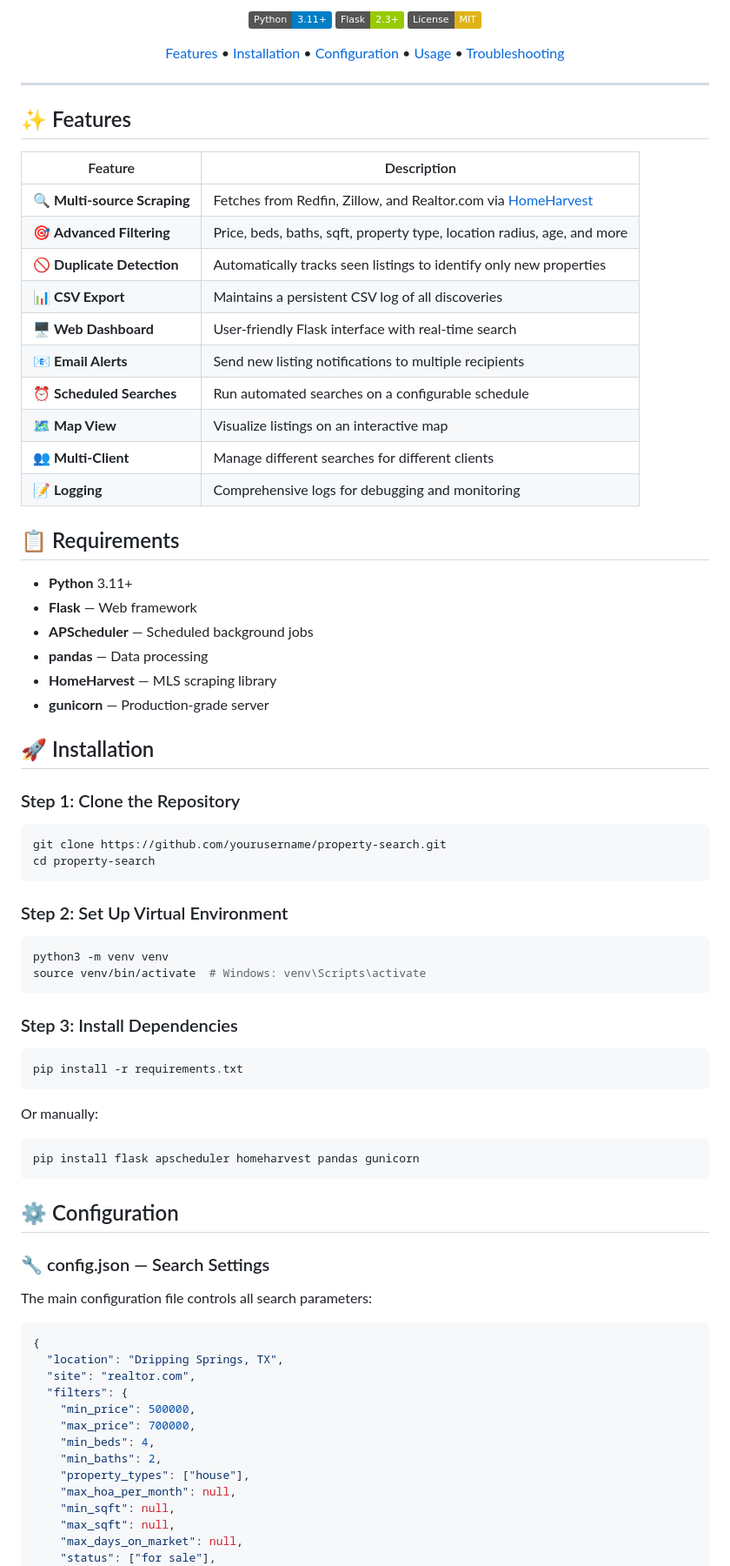
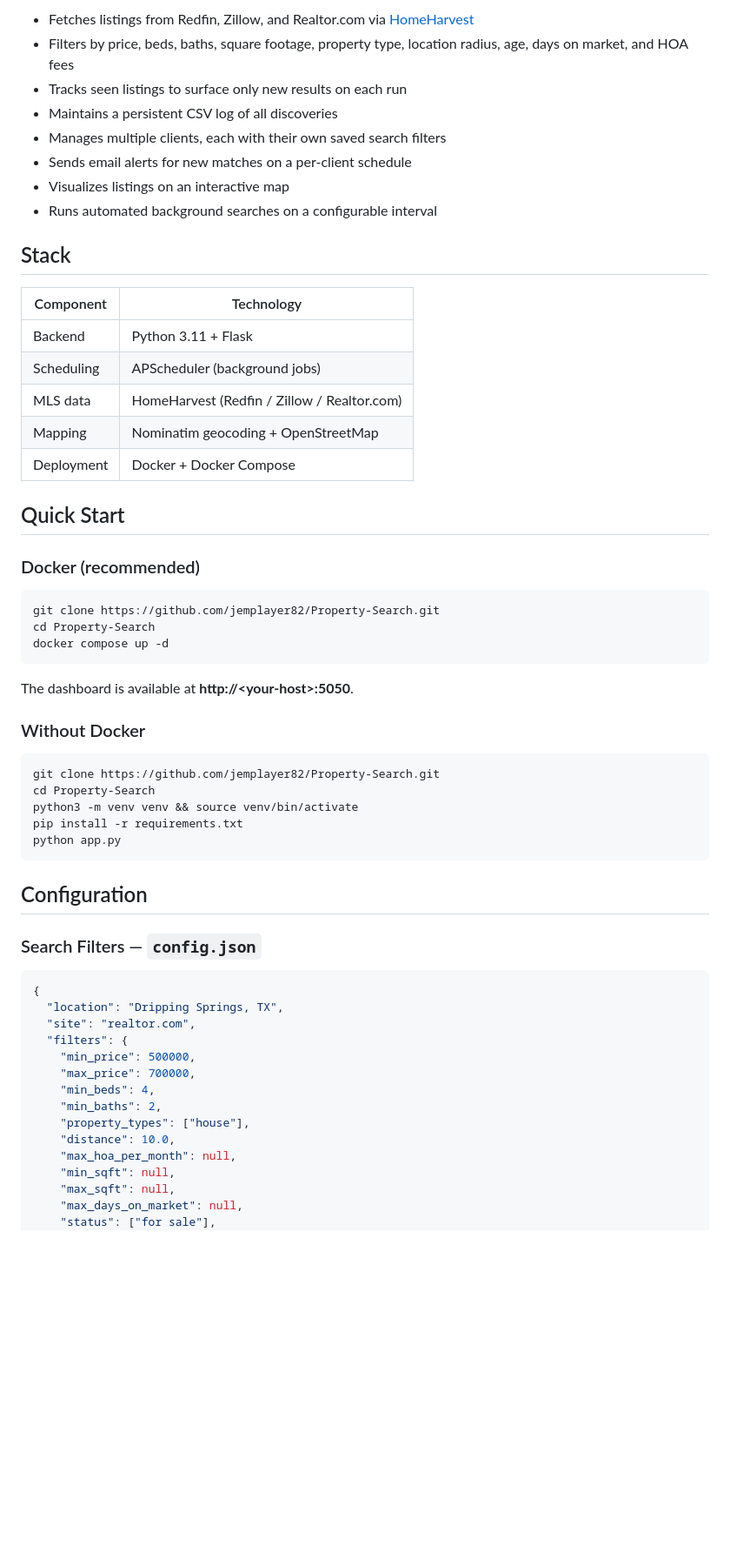
Before and after one commit to Jemplayer82/Property-Search, a Markdown page: README.md, the part around one of its changes. Shown at 87% size. Rendered like a GitHub page; badges without logos; blank space fills up the shorter version.

````diff
--- a/README.md
+++ b/README.md
@@ -6,67 +6,48 @@
 
-[![Python](https://img.shields.io/badge/Python-3.11+-blue.svg)](https://www.python.org/)
-[![Flask](https://img.shields.io/badge/Flask-2.3+-green.svg)](https://flask.palletsprojects.com/)
-[![License](https://img.shields.io/badge/License-MIT-yellow.svg)](LICENSE)
+- Fetches listings from Redfin, Zillow, and Realtor.com via [HomeHarvest](https://github.com/ZacharyHampton/HomeHarvest)
+- Filters by price, beds, baths, square footage, property type, location radius, age, days on market, and HOA fees
+- Tracks seen listings to surface only new results on each run
+- Maintains a persistent CSV log of all discoveries
+- Manages multiple clients, each with their own saved search filters
+- Sends email alerts for new matches on a per-client schedule
+- Visualizes listings on an interactive map
+- Runs automated background searches on a configurable interval
 
-[Features](#-features) • [Installation](#-installation) • [Configuration](#-configuration) • [Usage](#-usage) • [Troubleshooting](#-troubleshooting)
+## Stack
 
-</div>
+| Component | Technology |
+|-----------|------------|
+| Backend | Python 3.11 + Flask |
+| Scheduling | APScheduler (background jobs) |
+| MLS data | HomeHarvest (Redfin / Zillow / Realtor.com) |
+| Mapping | Nominatim geocoding + OpenStreetMap |
+| Deployment | Docker + Docker Compose |
 
----
+## Quick Start
 
-## ✨ Features
+### Docker (recommended)
 
-| Feature | Description |
-|---------|-------------|
-| 🔍 **Multi-source Scraping** | Fetches from Redfin, Zillow, and Realtor.com via [HomeHarvest](https://github.com/ZacharyHampton/HomeHarvest) |
-| 🎯 **Advanced Filtering** | Price, beds, baths, sqft, property type, location radius, age, and more |
-| 🚫 **Duplicate Detection** | Automatically tracks seen listings to identify only new properties |
-| 📊 **CSV Export** | Maintains a persistent CSV log of all discoveries |
-| 🖥️ **Web Dashboard** | User-friendly Flask interface with real-time search |
-| 📧 **Email Alerts** | Send new listing notifications to multiple recipients |
-| ⏰ **Scheduled Searches** | Run automated searches on a configurable schedule |
-| 🗺️ **Map View** | Visualize listings on an interactive map |
-| 👥 **Multi-Client** | Manage different searches for different clients |
-| 📝 **Logging** | Comprehensive logs for debugging and monitoring |
-
-## 📋 Requirements
-
-- **Python** 3.11+
-- **Flask** — Web framework
-- **APScheduler** — Scheduled background jobs
-- **pandas** — Data processing
-- **HomeHarvest** — MLS scraping library
-- **gunicorn** — Production-grade server
-
-## 🚀 Installation
-
-### Step 1: Clone the Repository
 ```bash
-git clone https://github.com/yourusername/property-search.git
-cd property-search
+git clone https://github.com/jemplayer82/Property-Search.git
+cd Property-Search
+docker compose up -d
 ```
 
-### Step 2: Set Up Virtual Environment
+The dashboard is available at **http://\<your-host\>:5050**.
+
+### Without Docker
+
 ```bash
-python3 -m venv venv
-source venv/bin/activate  # Windows: venv\Scripts\activate
+git clone https://github.com/jemplayer82/Property-Search.git
+cd Property-Search
+python3 -m venv venv && source venv/bin/activate
+pip install -r requirements.txt
+python app.py
 ```
 
-### Step 3: Install Dependencies
-```bash
-pip install -r requirements.txt
-```
+## Configuration
 
-Or manually:
-```bash
-pip install flask apscheduler homeharvest pandas gunicorn
-```
-
-## ⚙️ Configuration
-
-### 🔧 config.json — Search Settings
-
-The main configuration file controls all search parameters:
+### Search Filters — `config.json`
 
 ```json
 {
@@ -78,6 +59,7 @@ The main configuration file controls all search parameters:
     "min_beds": 4,
     "min_baths": 2,
     "property_types": ["house"],
+    "distance": 10.0,
     "max_hoa_per_month": null,
     "min_sqft": null,
     "max_sqft": null,
````
Also changed, not shown: other parts of README.md (+53 -229 lines).
